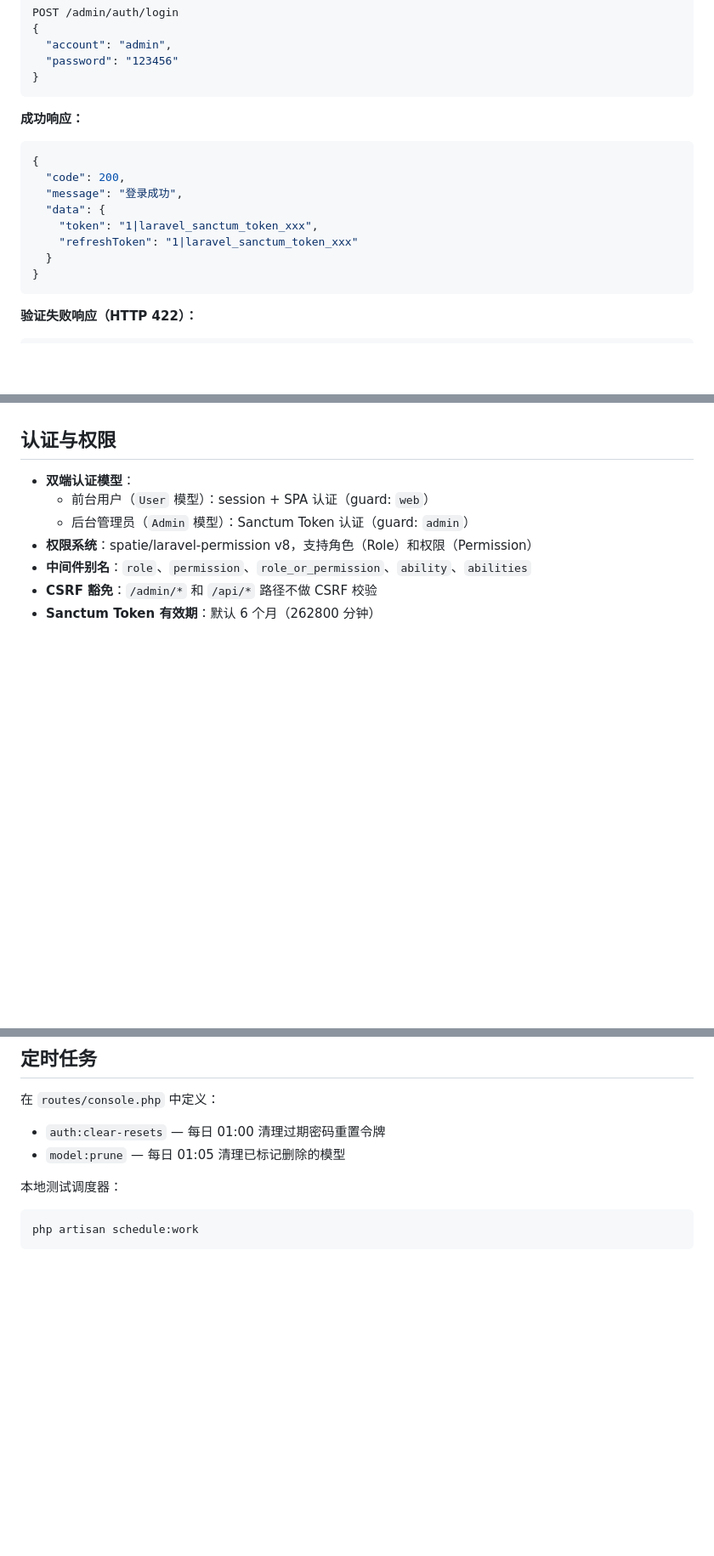
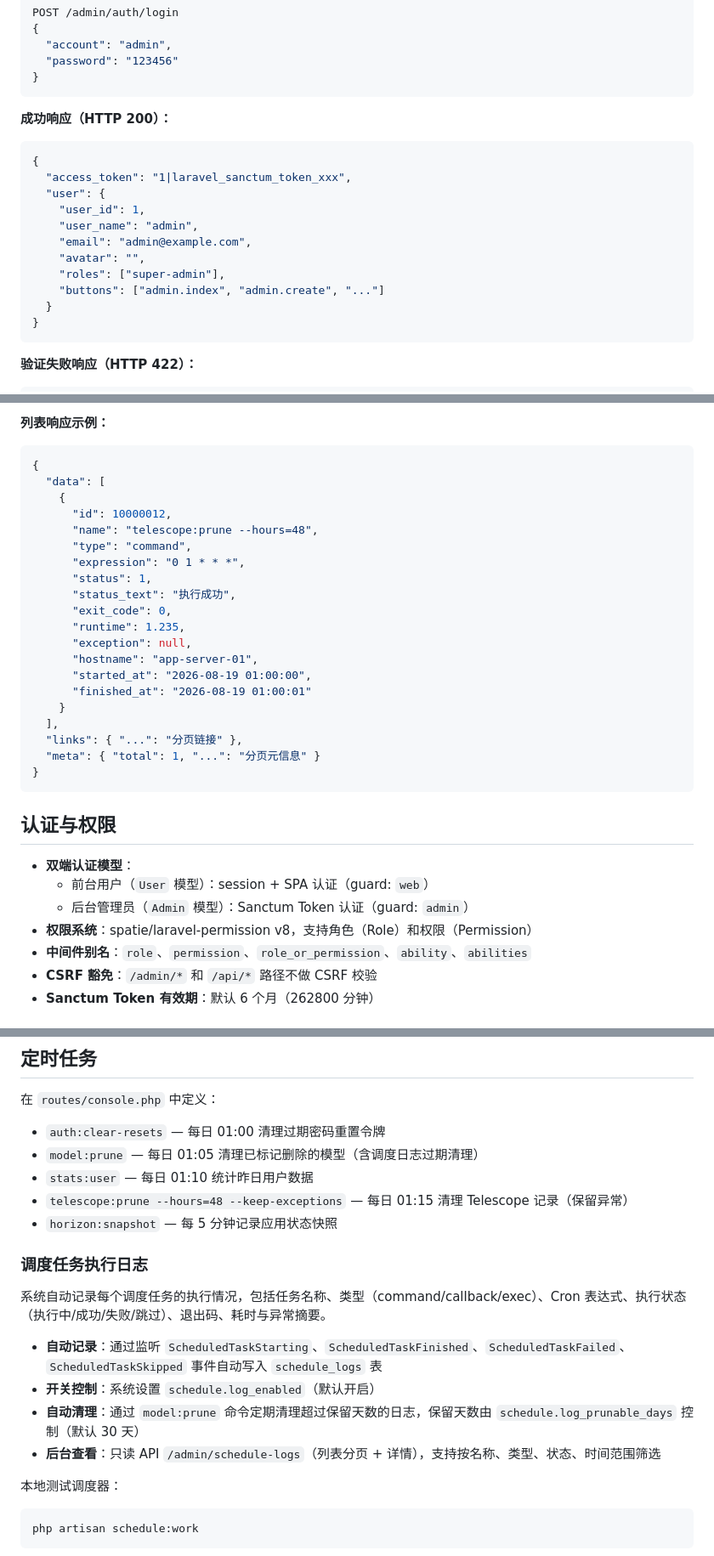
Before and after one commit to larva-cool/laravel-skel-pro, a Markdown page: README.md, 3 parts joined by grey strips. Shown at 85% size. Rendered like a GitHub page; blank space fills up the shorter version.

````diff
--- a/README.md
+++ b/README.md
@@ -145,14 +146,17 @@ POST /admin/auth/login
 }
 ```
 
-**成功响应：**
+**成功响应（HTTP 200）：**
 ```json
 {
-  "code": 200,
-  "message": "登录成功",
-  "data": {
-    "token": "1|laravel_sanctum_token_xxx",
-    "refreshToken": "1|laravel_sanctum_token_xxx"
+  "access_token": "1|laravel_sanctum_token_xxx",
+  "user": {
+    "user_id": 1,
+    "user_name": "admin",
+    "email": "admin@example.com",
+    "avatar": "",
+    "roles": ["super-admin"],
+    "buttons": ["admin.index", "admin.create", "..."]
   }
 }
 ```
@@ -201,3 +261,27 @@ HTTP 状态码遵循 RESTful 规范：2xx 成功、4xx 客户端错误、5xx 服
+**列表响应示例：**
+
+```json
+{
+  "data": [
+    {
+      "id": 10000012,
+      "name": "telescope:prune --hours=48",
+      "type": "command",
+      "expression": "0 1 * * *",
+      "status": 1,
+      "status_text": "执行成功",
+      "exit_code": 0,
+      "runtime": 1.235,
+      "exception": null,
+      "hostname": "app-server-01",
+      "started_at": "2026-08-19 01:00:00",
+      "finished_at": "2026-08-19 01:00:01"
+    }
+  ],
+  "links": { "...": "分页链接" },
+  "meta": { "total": 1, "...": "分页元信息" }
+}
+```
 
 ## 认证与权限
 
@@ -288,7 +383,19 @@ php artisan test --coverage
 在 `routes/console.php` 中定义：
 
 - `auth:clear-resets` — 每日 01:00 清理过期密码重置令牌
-- `model:prune` — 每日 01:05 清理已标记删除的模型
+- `model:prune` — 每日 01:05 清理已标记删除的模型（含调度日志过期清理）
+- `stats:user` — 每日 01:10 统计昨日用户数据
+- `telescope:prune --hours=48 --keep-exceptions` — 每日 01:15 清理 Telescope 记录（保留异常）
+- `horizon:snapshot` — 每 5 分钟记录应用状态快照
+
+### 调度任务执行日志
+
+系统自动记录每个调度任务的执行情况，包括任务名称、类型（command/callback/exec）、Cron 表达式、执行状态（执行中/成功/失败/跳过）、退出码、耗时与异常摘要。
+
+- **自动记录**：通过监听 `ScheduledTaskStarting`、`ScheduledTaskFinished`、`ScheduledTaskFailed`、`ScheduledTaskSkipped` 事件自动写入 `schedule_logs` 表
+- **开关控制**：系统设置 `schedule.log_enabled`（默认开启）
+- **自动清理**：通过 `model:prune` 命令定期清理超过保留天数的日志，保留天数由 `schedule.log_prunable_days` 控制（默认 30 天）
+- **后台查看**：只读 API `/admin/schedule-logs`（列表分页 + 详情），支持按名称、类型、状态、时间范围筛选
 
 本地测试调度器：
 
````
Also changed, not shown: other parts of README.md (+77 -9 lines).
